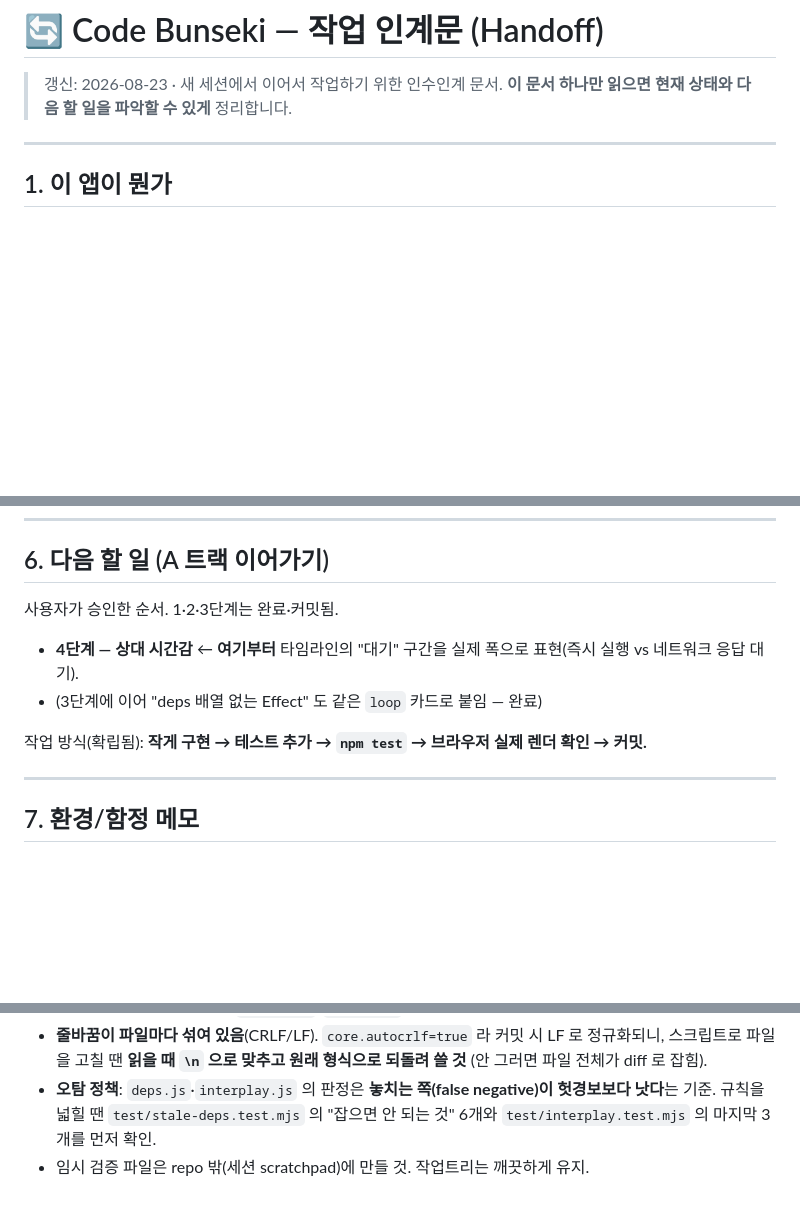
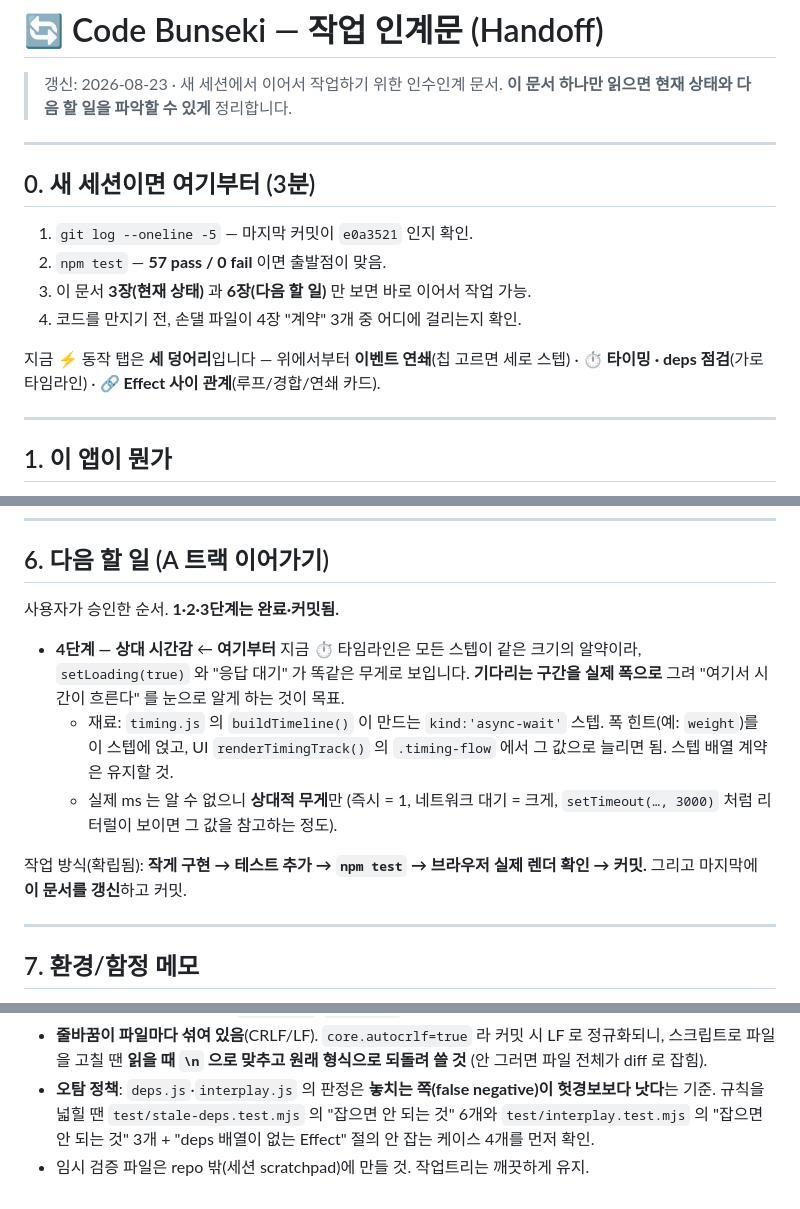
Before and after one commit to k-sons/bunseki, a Markdown page: HANDOFF.md, 3 parts joined by grey strips. GitHub-like rendering; blank space fills up the shorter version.

Commit message:
docs: 인계문을 A 트랙 3단계 완료 상태로 갱신
- (5) 3단계 항목에 커밋 해시(69226e5 · e0a3521) 명시
- 0장 신설: 새 세션이 3분 안에 출발점을 확인하는 절차
  (git log · npm test 57 pass · 볼 장 · 계약 확인) + ⚡ 동작 탭 3덩어리 요약
- 6장: 4단계(상대 시간감) 착수 지점을 구체화 —
  buildTimeline 의 async-wait 스텝에 무게를 얹고 .timing-flow 에서 늘리기
- 7장: 오탐 정책 확인처에 interplay 의 안 잡는 케이스 위치 추가

Co-Authored-By: Claude Opus 5 <noreply@anthropic.com>
Claude-Session: https://claude.ai/code/session_01Vh6m7pgWG5SCUgtCzKwtJ9

```diff
--- a/HANDOFF.md
+++ b/HANDOFF.md
@@ -2,6 +2,19 @@
 
 > 갱신: 2026-08-23 · 새 세션에서 이어서 작업하기 위한 인수인계 문서.
 > **이 문서 하나만 읽으면 현재 상태와 다음 할 일을 파악할 수 있게** 정리합니다.
+
+---
+
+## 0. 새 세션이면 여기부터 (3분)
+
+1. `git log --oneline -5` — 마지막 커밋이 `e0a3521` 인지 확인.
+2. `npm test` — **57 pass / 0 fail** 이면 출발점이 맞음.
+3. 이 문서 **3장(현재 상태)** 과 **6장(다음 할 일)** 만 보면 바로 이어서 작업 가능.
+4. 코드를 만지기 전, 손댈 파일이 4장 "계약" 3개 중 어디에 걸리는지 확인.
+
+지금 ⚡ 동작 탭은 **세 덩어리**입니다 — 위에서부터
+**이벤트 연쇄**(칩 고르면 세로 스텝) · **⏱ 타이밍 · deps 점검**(가로 타임라인) ·
+**🔗 Effect 사이 관계**(루프/경합/연쇄 카드).
 
 ---
 
@@ -152,13 +165,20 @@ npx vite --port 5199 &
 
 ## 6. 다음 할 일 (A 트랙 이어가기)
 
-사용자가 승인한 순서. 1·2·3단계는 완료·커밋됨.
+사용자가 승인한 순서. **1·2·3단계는 완료·커밋됨.**
 
 - **4단계 — 상대 시간감** ← **여기부터**
-  타임라인의 "대기" 구간을 실제 폭으로 표현(즉시 실행 vs 네트워크 응답 대기).
-- (3단계에 이어 "deps 배열 없는 Effect" 도 같은 `loop` 카드로 붙임 — 완료)
+  지금 ⏱ 타임라인은 모든 스텝이 같은 크기의 알약이라, `setLoading(true)` 와
+  "응답 대기" 가 똑같은 무게로 보입니다. **기다리는 구간을 실제 폭으로** 그려
+  "여기서 시간이 흐른다" 를 눈으로 알게 하는 것이 목표.
+  - 재료: `timing.js` 의 `buildTimeline()` 이 만드는 `kind:'async-wait'` 스텝.
+    폭 힌트(예: `weight`)를 이 스텝에 얹고, UI `renderTimingTrack()` 의
+    `.timing-flow` 에서 그 값으로 늘리면 됨. 스텝 배열 계약은 유지할 것.
+  - 실제 ms 는 알 수 없으니 **상대적 무게**만 (즉시 = 1, 네트워크 대기 = 크게,
+    `setTimeout(…, 3000)` 처럼 리터럴이 보이면 그 값을 참고하는 정도).
 
 작업 방식(확립됨): **작게 구현 → 테스트 추가 → `npm test` → 브라우저 실제 렌더 확인 → 커밋.**
+그리고 마지막에 **이 문서를 갱신**하고 커밋.
 
 ---
 
@@ -177,5 +197,6 @@ npx vite --port 5199 &
 - **오탐 정책**: `deps.js`·`interplay.js` 의 판정은
   **놓치는 쪽(false negative)이 헛경보보다 낫다**는 기준.
   규칙을 넓힐 땐 `test/stale-deps.test.mjs` 의 "잡으면 안 되는 것" 6개와
-  `test/interplay.test.mjs` 의 마지막 3개를 먼저 확인.
+  `test/interplay.test.mjs` 의 "잡으면 안 되는 것" 3개 +
+  "deps 배열이 없는 Effect" 절의 안 잡는 케이스 4개를 먼저 확인.
 - 임시 검증 파일은 repo 밖(세션 scratchpad)에 만들 것. 작업트리는 깨끗하게 유지.
```
Also changed, not shown: other parts of HANDOFF.md (+2 -2 lines).
